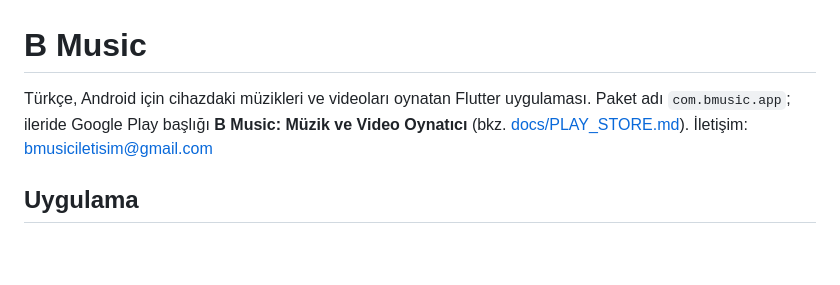
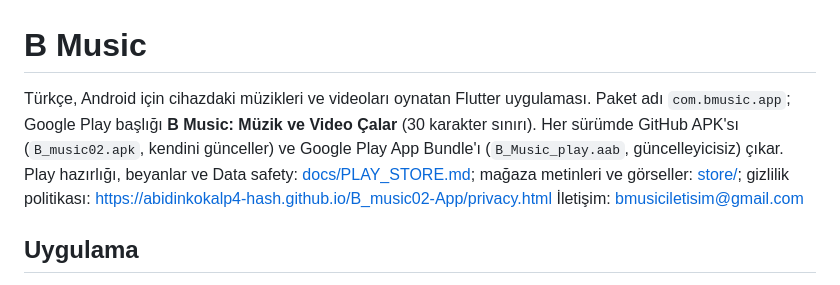
Before and after one commit to abidinkokalp4-hash/B_music02-App, a Markdown page: README.md, the part around the change. Rendered like a GitHub page; blank space fills up the shorter version.

Commit message:
README/release notes: Play bundle, listing, privacy URL

```diff
--- a/README.md
+++ b/README.md
@@ -1,7 +1,7 @@
 # B Music
 
 Türkçe, Android için cihazdaki müzikleri ve videoları oynatan Flutter uygulaması.
-Paket adı `com.bmusic.app`; ileride Google Play başlığı **B Music: Müzik ve Video Oynatıcı** (bkz. [docs/PLAY_STORE.md](docs/PLAY_STORE.md)).
+Paket adı `com.bmusic.app`; Google Play başlığı **B Music: Müzik ve Video Çalar** (30 karakter sınırı). Her sürümde GitHub APK'sı (`B_music02.apk`, kendini günceller) ve Google Play App Bundle'ı (`B_Music_play.aab`, güncelleyicisiz) çıkar. Play hazırlığı, beyanlar ve Data safety: [docs/PLAY_STORE.md](docs/PLAY_STORE.md); mağaza metinleri ve görseller: [store/](store/); gizlilik politikası: https://abidinkokalp4-hash.github.io/B_music02-App/privacy.html
 İletişim: bmusiciletisim@gmail.com
 
 ## Uygulama
```
Also changed, not shown: RELEASE_NOTES.md (+8 -0 lines).
